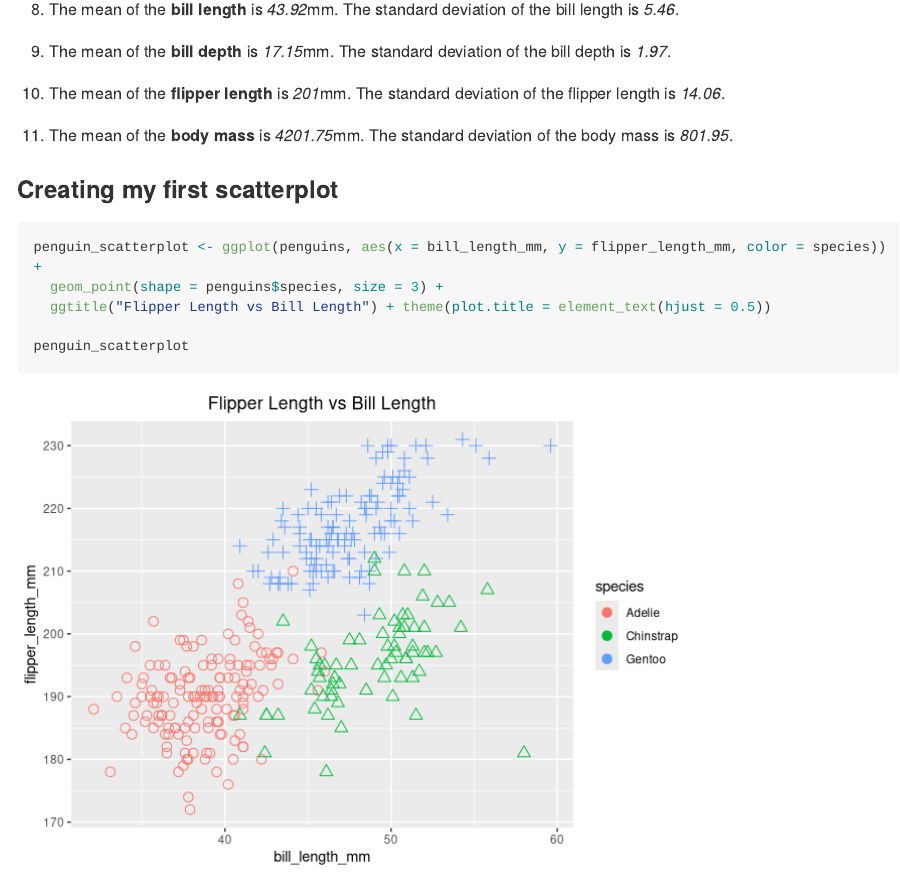
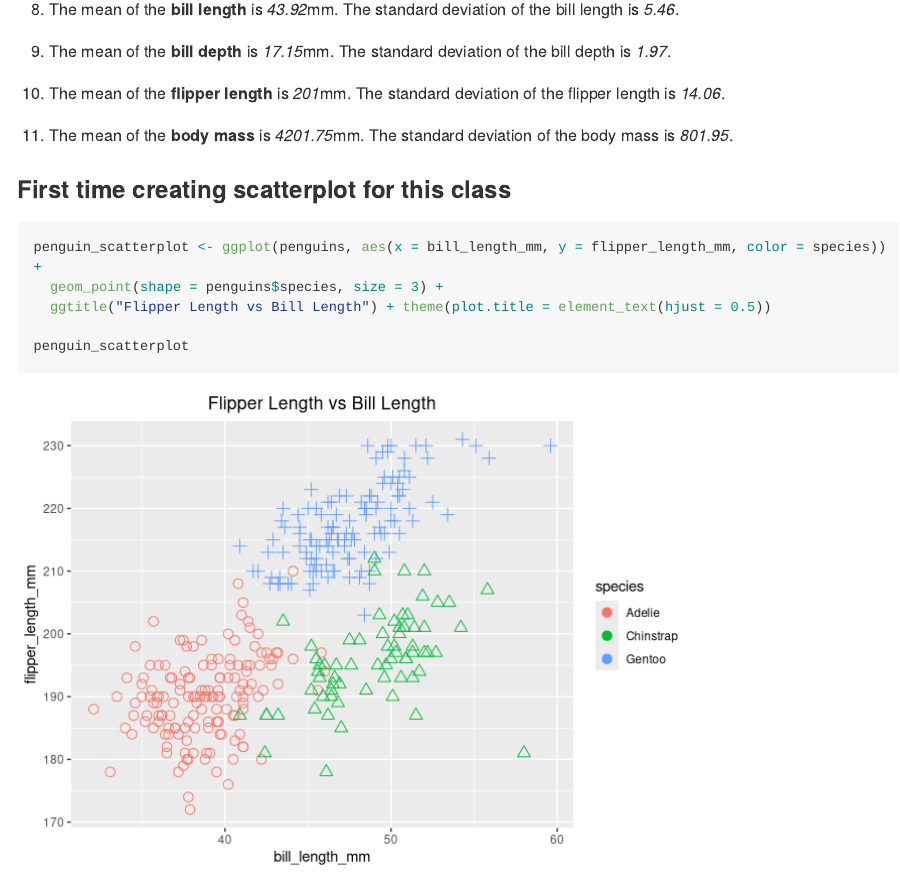
Before and after one commit to TanvirK41/p8105_hw1_tk2886, an R Markdown document (p8105_hw1_tk2886.Rmd): the page in a window 1100 px wide, from 3170 px down. Rendered offline with R 4.5, knitr and Pandoc, with nearby package versions; long lines of code are wrapped.

Commit message:
Added more spaces and add more heading and deleted any unwanted libraries

````diff
--- a/p8105_hw1_tk2886.Rmd
+++ b/p8105_hw1_tk2886.Rmd
@@ -126,7 +132,7 @@ The standard deviation of the body mass is *`r round(sd(pull(penguins, body_mass
 
 
 
-### Creating my first scatterplot
+### First time creating scatterplot for this class
 ```{r Creating scatterplot, message = FALSE, warning = FALSE}
 penguin_scatterplot <- ggplot(penguins, aes(x = bill_length_mm, y = flipper_length_mm, color = species)) +
   geom_point(shape = penguins$species, size = 3) +
````
Also changed, not shown: p8105_hw1_tk2886.Rmd (7 more changed lines).
